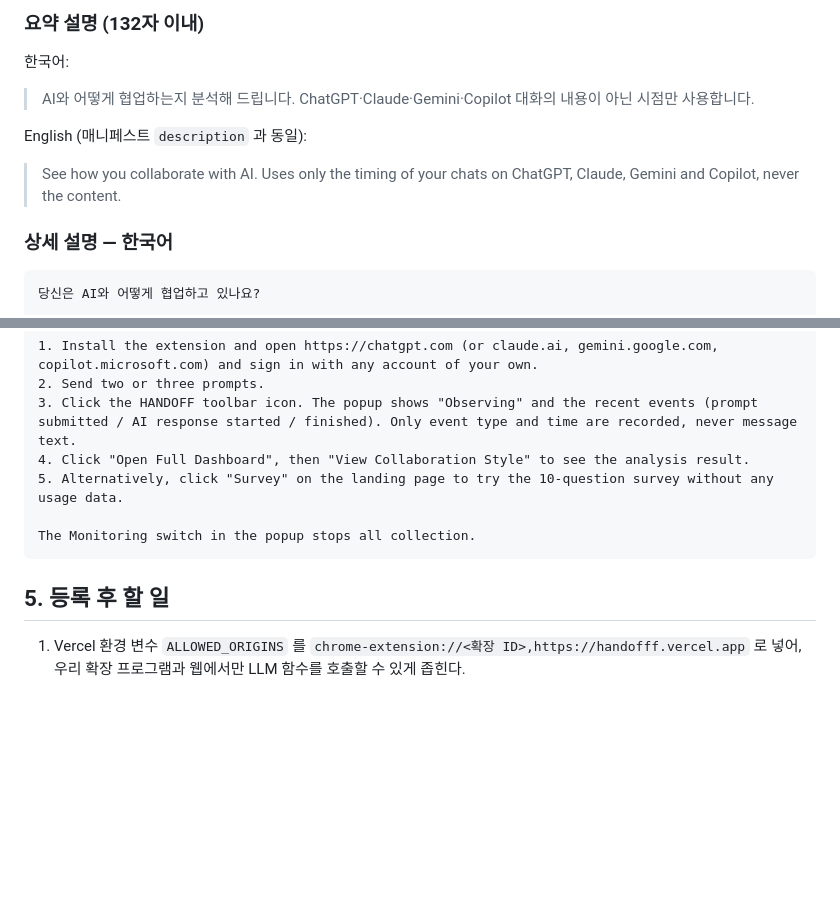
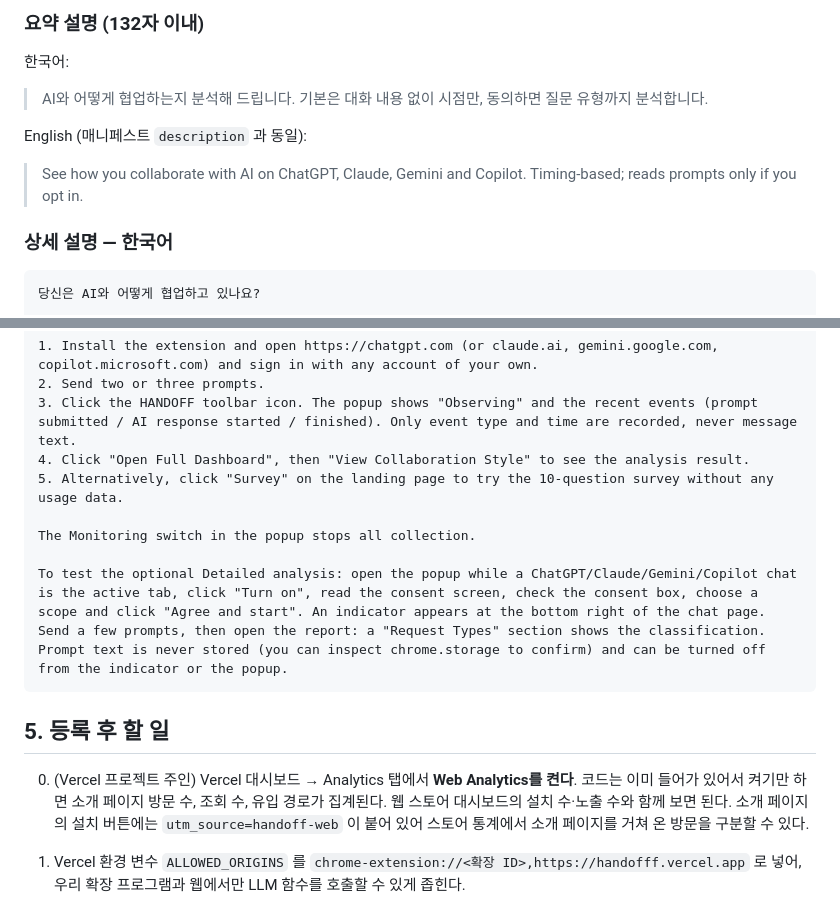
Before and after one commit to scoopAI-C3/C3_frontend, a Markdown page: store/STORE_LISTING.md, 2 parts joined by grey strips. Rendered like a GitHub page; blank space fills up the shorter version.

````diff
--- a/store/STORE_LISTING.md
+++ b/store/STORE_LISTING.md
@@ -32,11 +32,11 @@
 
 한국어:
 
-> AI와 어떻게 협업하는지 분석해 드립니다. ChatGPT·Claude·Gemini·Copilot 대화의 내용이 아닌 시점만 사용합니다.
+> AI와 어떻게 협업하는지 분석해 드립니다. 기본은 대화 내용 없이 시점만, 동의하면 질문 유형까지 분석합니다.
 
 English (매니페스트 `description` 과 동일):
 
-> See how you collaborate with AI. Uses only the timing of your chats on ChatGPT, Claude, Gemini and Copilot, never the content.
+> See how you collaborate with AI on ChatGPT, Claude, Gemini and Copilot. Timing-based; reads prompts only if you opt in.
 
 ### 상세 설명 — 한국어
 
@@ -178,10 +195,14 @@ No account is required.
 5. Alternatively, click "Survey" on the landing page to try the 10-question survey without any usage data.
 
 The Monitoring switch in the popup stops all collection.
+
+To test the optional Detailed analysis: open the popup while a ChatGPT/Claude/Gemini/Copilot chat is the active tab, click "Turn on", read the consent screen, check the consent box, choose a scope and click "Agree and start". An indicator appears at the bottom right of the chat page. Send a few prompts, then open the report: a "Request Types" section shows the classification. Prompt text is never stored (you can inspect chrome.storage to confirm) and can be turned off from the indicator or the popup.
 ```
 
 ## 5. 등록 후 할 일
 
+0. (Vercel 프로젝트 주인) Vercel 대시보드 → Analytics 탭에서 **Web Analytics를 켠다**. 코드는 이미 들어가 있어서 켜기만 하면 소개 페이지 방문 수, 조회 수, 유입 경로가 집계된다. 웹 스토어 대시보드의 설치 수·노출 수와 함께 보면 된다. 소개 페이지의 설치 버튼에는 `utm_source=handoff-web` 이 붙어 있어 스토어 통계에서 소개 페이지를 거쳐 온 방문을 구분할 수 있다.
+
 1. Vercel 환경 변수 `ALLOWED_ORIGINS` 를 `chrome-extension://<확장 ID>,https://handofff.vercel.app` 로 넣어, 우리 확장 프로그램과 웹에서만 LLM 함수를 호출할 수 있게 좁힌다.
 2. Vercel 환경 변수 `VITE_STORE_URL=https://chromewebstore.google.com/detail/<ID>` 를 넣고 웹을 재배포한다. 설치 안내가 GitHub 수동 설치에서 스토어 링크로 바뀐다.
 3. 업데이트를 올릴 때는 `manifest.json` 과 `package.json` 의 `version` 을 함께 올린다.
````
Also changed, not shown: other parts of store/STORE_LISTING.md (+23 -6 lines), README.md (+30 -4 lines), docs/images/consent.png (added), 3 other files.
